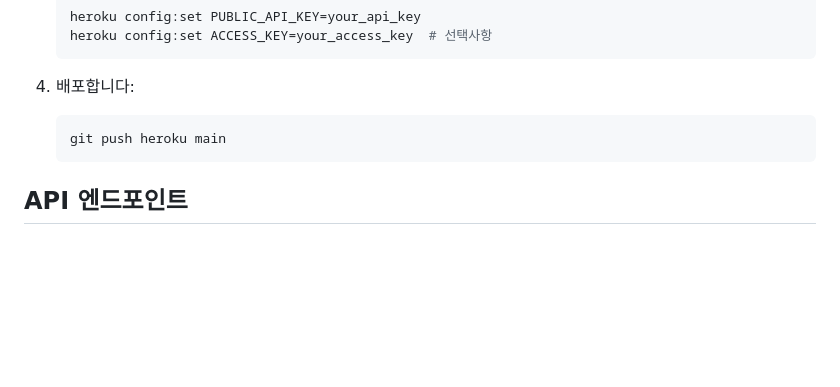
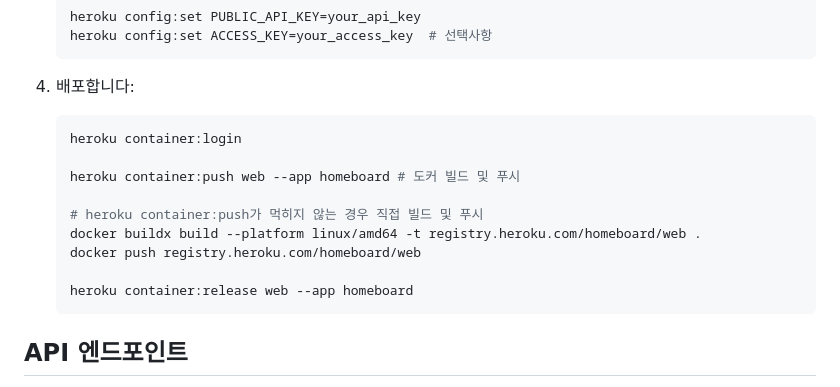
Before and after one commit to pierceh89/homeboard, a Markdown page: README.md, the part around the change. GitHub-like rendering; blank space fills up the shorter version.

Commit message:
docs: 배포 방법 업데이트

````diff
--- a/README.md
+++ b/README.md
@@ -121,8 +121,17 @@ ACCESS_KEY=your_private_access_key  # 선택사항, 설정하지 않으면 접
    ```
 
 4. 배포합니다:
+
    ```bash
-   git push heroku main
+   heroku container:login
+
+   heroku container:push web --app homeboard # 도커 빌드 및 푸시
+
+   # heroku container:push가 먹히지 않는 경우 직접 빌드 및 푸시
+   docker buildx build --platform linux/amd64 -t registry.heroku.com/homeboard/web .
+   docker push registry.heroku.com/homeboard/web
+
+   heroku container:release web --app homeboard
    ```
 
 ## API 엔드포인트
````
